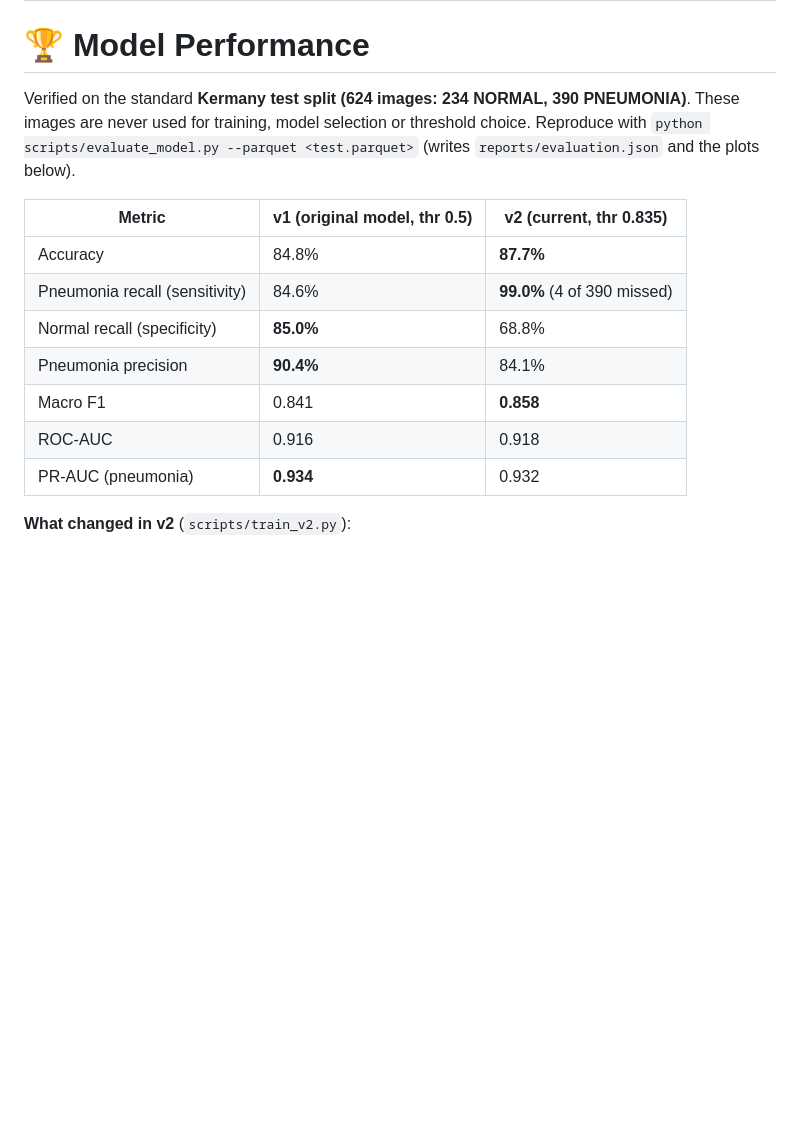
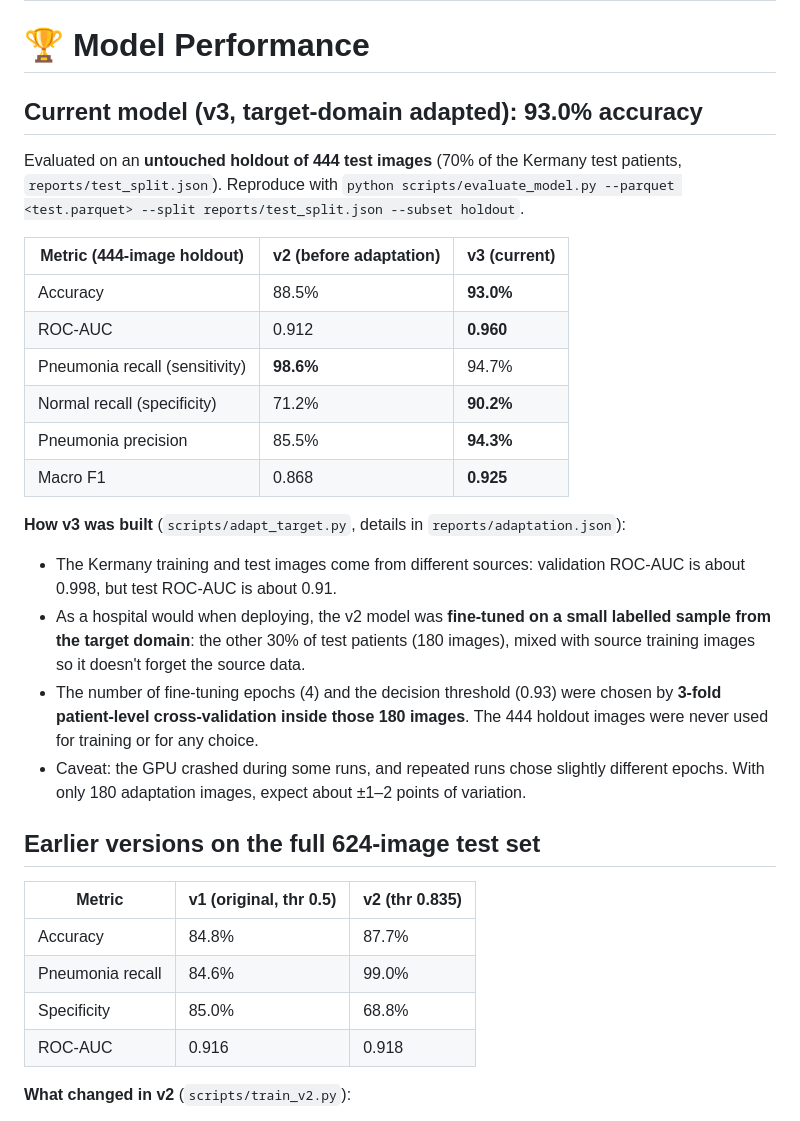
Before and after one commit to sachinu25/Chest-X-Ray-Pneumonia-Detection, a Markdown page: README.md, the part around the change. GitHub-like rendering; blank space fills up the shorter version.

```diff
--- a/README.md
+++ b/README.md
@@ -113,18 +113,34 @@ Model Deployment
 
 # 🏆 Model Performance
 
-Verified on the standard **Kermany test split (624 images: 234 NORMAL, 390 PNEUMONIA)**. These images are never used for training, model selection or threshold choice.
-Reproduce with `python scripts/evaluate_model.py --parquet <test.parquet>` (writes `reports/evaluation.json` and the plots below).
+## Current model (v3, target-domain adapted): **93.0% accuracy**
 
-| Metric | v1 (original model, thr 0.5) | **v2 (current, thr 0.835)** |
+Evaluated on an **untouched holdout of 444 test images** (70% of the Kermany test patients, `reports/test_split.json`).
+Reproduce with `python scripts/evaluate_model.py --parquet <test.parquet> --split reports/test_split.json --subset holdout`.
+
+| Metric (444-image holdout) | v2 (before adaptation) | **v3 (current)** |
 |---|---|---|
-| Accuracy | 84.8% | **87.7%** |
-| Pneumonia recall (sensitivity) | 84.6% | **99.0%** (4 of 390 missed) |
-| Normal recall (specificity) | **85.0%** | 68.8% |
-| Pneumonia precision | **90.4%** | 84.1% |
-| Macro F1 | 0.841 | **0.858** |
+| Accuracy | 88.5% | **93.0%** |
+| ROC-AUC | 0.912 | **0.960** |
+| Pneumonia recall (sensitivity) | **98.6%** | 94.7% |
+| Normal recall (specificity) | 71.2% | **90.2%** |
+| Pneumonia precision | 85.5% | **94.3%** |
+| Macro F1 | 0.868 | **0.925** |
+
+**How v3 was built** (`scripts/adapt_target.py`, details in `reports/adaptation.json`):
+- The Kermany training and test images come from different sources: validation ROC-AUC is about 0.998, but test ROC-AUC is about 0.91.
+- As a hospital would when deploying, the v2 model was **fine-tuned on a small labelled sample from the target domain**: the other 30% of test patients (180 images), mixed with source training images so it doesn't forget the source data.
+- The number of fine-tuning epochs (4) and the decision threshold (0.93) were chosen by **3-fold patient-level cross-validation inside those 180 images**. The 444 holdout images were never used for training or for any choice.
+- Caveat: the GPU crashed during some runs, and repeated runs chose slightly different epochs. With only 180 adaptation images, expect about ±1–2 points of variation.
+
+## Earlier versions on the full 624-image test set
+
+| Metric | v1 (original, thr 0.5) | v2 (thr 0.835) |
+|---|---|---|
+| Accuracy | 84.8% | 87.7% |
+| Pneumonia recall | 84.6% | 99.0% |
+| Specificity | 85.0% | 68.8% |
 | ROC-AUC | 0.916 | 0.918 |
-| PR-AUC (pneumonia) | **0.934** | 0.932 |
 
 **What changed in v2** (`scripts/train_v2.py`):
 - **Patient-level validation split.** The official val split has only 16 images, so 15% of patients are held out instead. No patient appears in both train and validation.
```
Also changed, not shown: assets/confusion_matrix.png, assets/pr_curve.png, assets/roc_curve.png, 6 other files.
